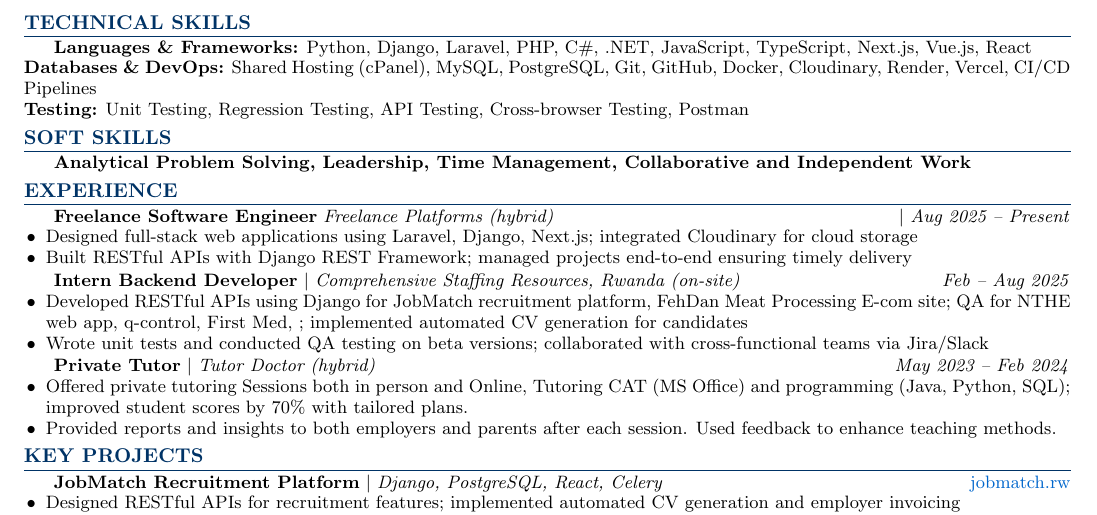
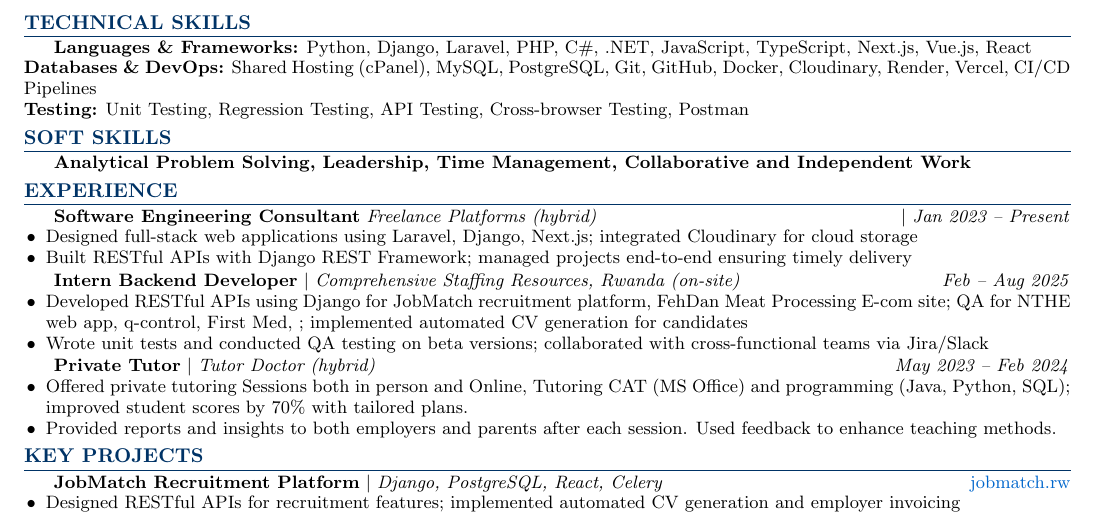
Before and after one commit to delan75/latex-cv, a LaTeX CV (Dilane_Muluh_CV.tex): part of the page, cut so that both start at the same text. Compiled offline with pdfLaTeX.

Commit message:
Update job title and dates in CV

```diff
--- a/Dilane_Muluh_CV.tex
+++ b/Dilane_Muluh_CV.tex
@@ -84,7 +84,7 @@ University of Johannesburg \\[-2pt]
 \section*{EXPERIENCE}
 
 \small
-\textbf{Freelance Software Engineer} \textit{Freelance Platforms (hybrid)} \hfill $|$ \textit{Aug 2025 -- Present}
+\textbf{Software Engineering Consultant} \textit{Freelance Platforms (hybrid)} \hfill $|$ \textit{Jan 2023 -- Present}
 \begin{itemize}[leftmargin=11pt]
     \item Designed full-stack web applications using Laravel, Django, Next.js; integrated Cloudinary for cloud storage
     \item Built RESTful APIs with Django REST Framework; managed projects end-to-end ensuring timely delivery
```
